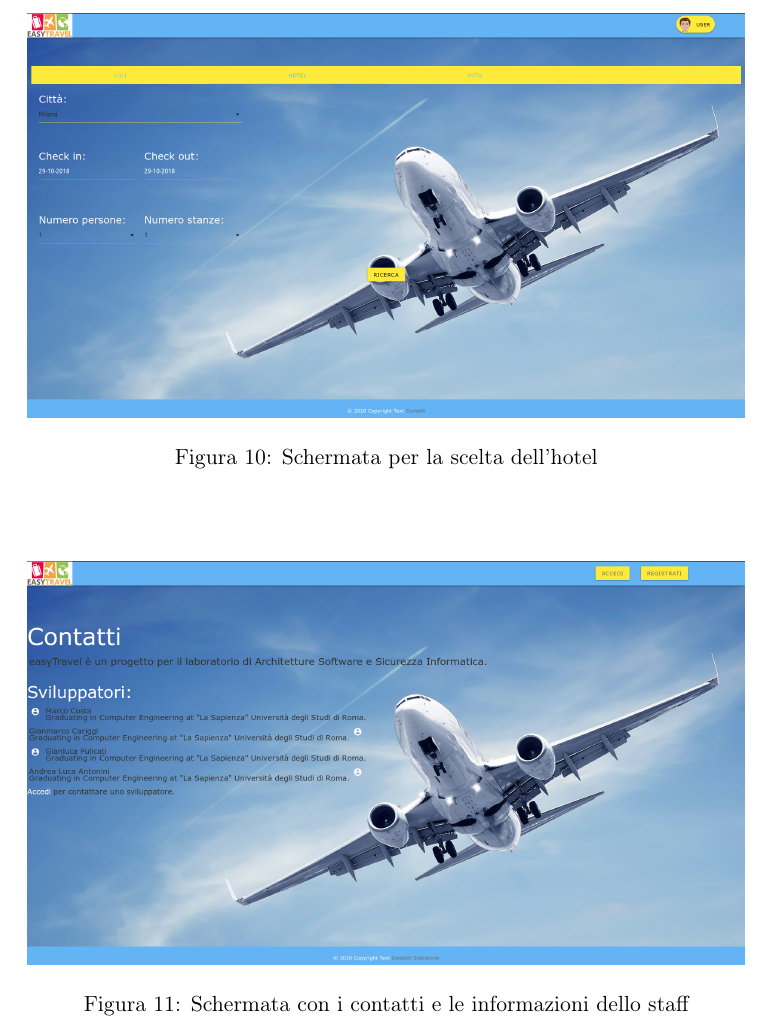
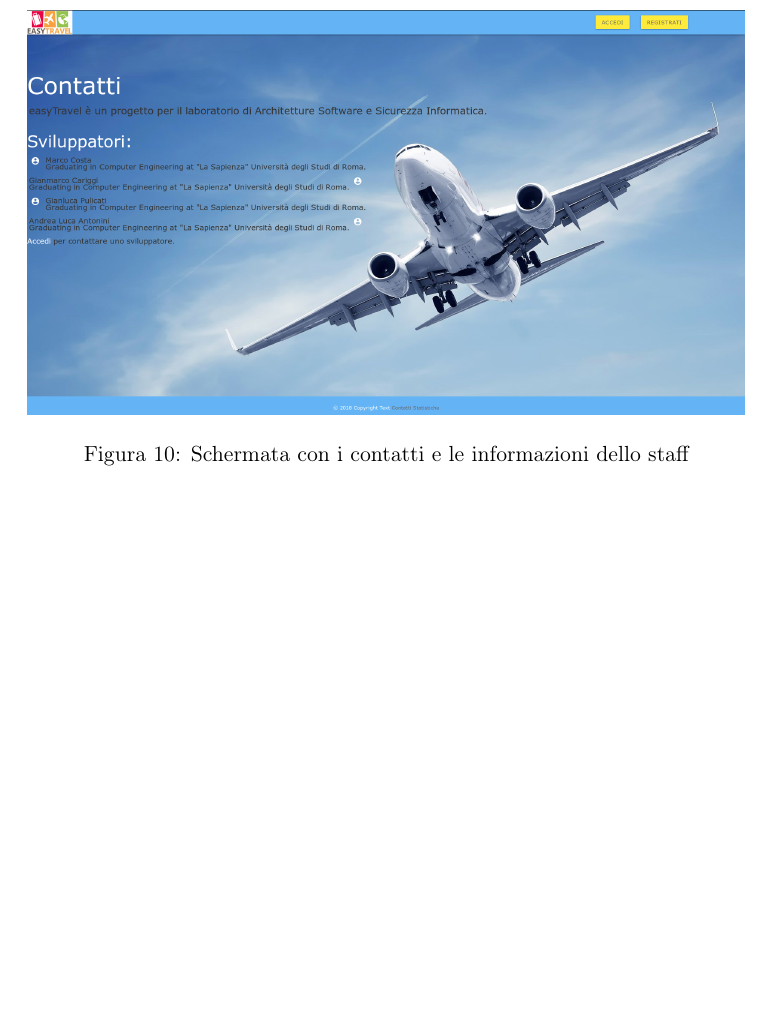
Before and after one commit to m4rcocosta/easyTravel, a LaTeX document (doc/document.tex): part of page 13 of 14 before the commit and part of page 13 of 13 after it, cut at the place of the change, the shorter picture padded with empty space. Compiled offline with pdfLaTeX.

Commit message:
Corrected a double image error

```diff
--- a/doc/document.tex
+++ b/doc/document.tex
@@ -221,12 +221,6 @@ Il front-end è stato realizzato usando il framework \href{https://github.com/Do
 \end{figure}
 
 \begin{figure}[!ht]
-	\includegraphics[width=1\textwidth]{./Mockup/Hotel-registrato} % adjust width
-	\caption{Schermata per la scelta dell'hotel}
-	\label{fig:hotel}
-\end{figure}
-
-\begin{figure}[!ht]
 	\includegraphics[width=1\textwidth]{./Mockup/Contatti} % adjust width
 	\caption{Schermata con i contatti e le informazioni dello staff}
 	\label{fig:contatti}
```
